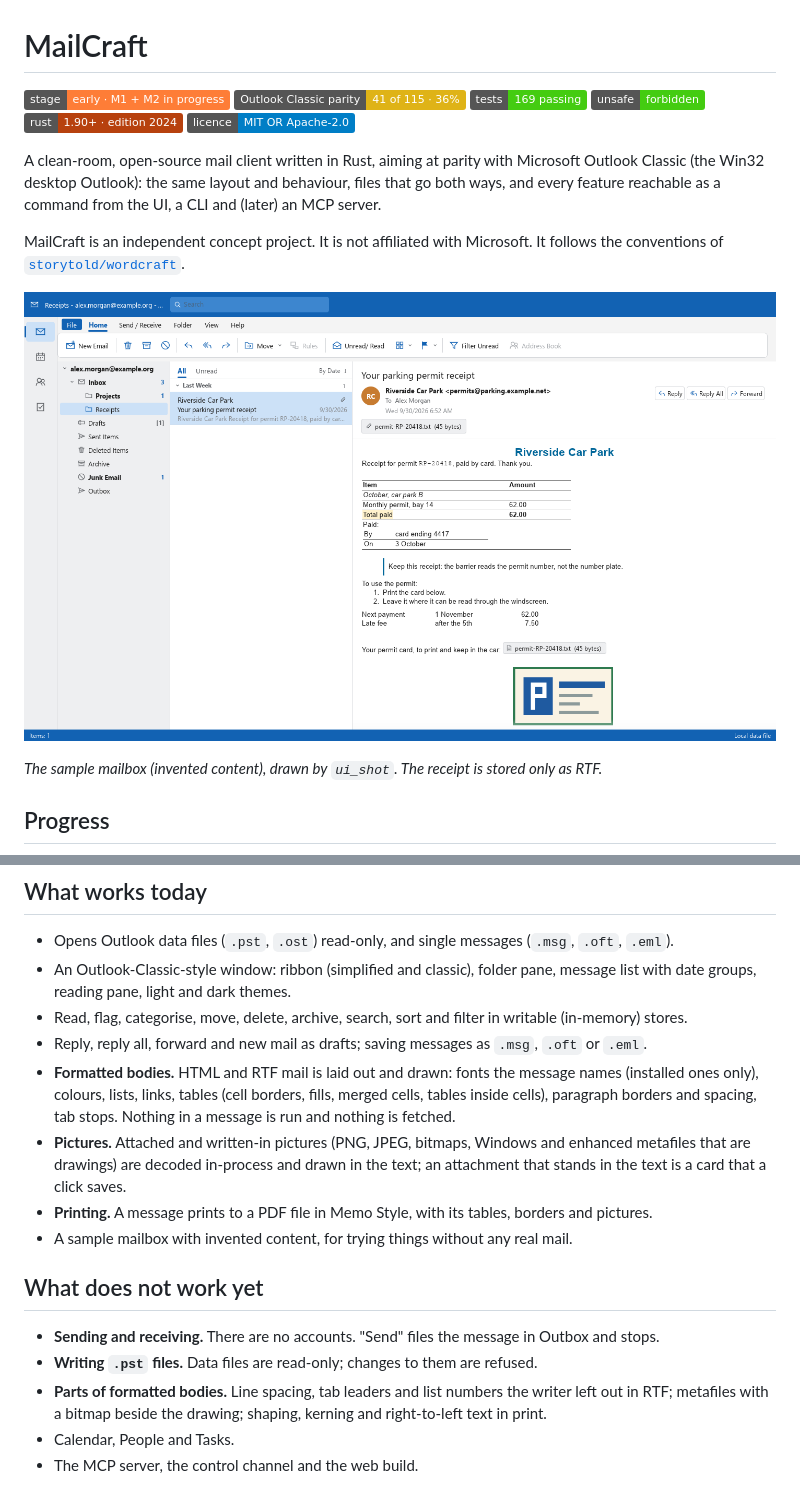
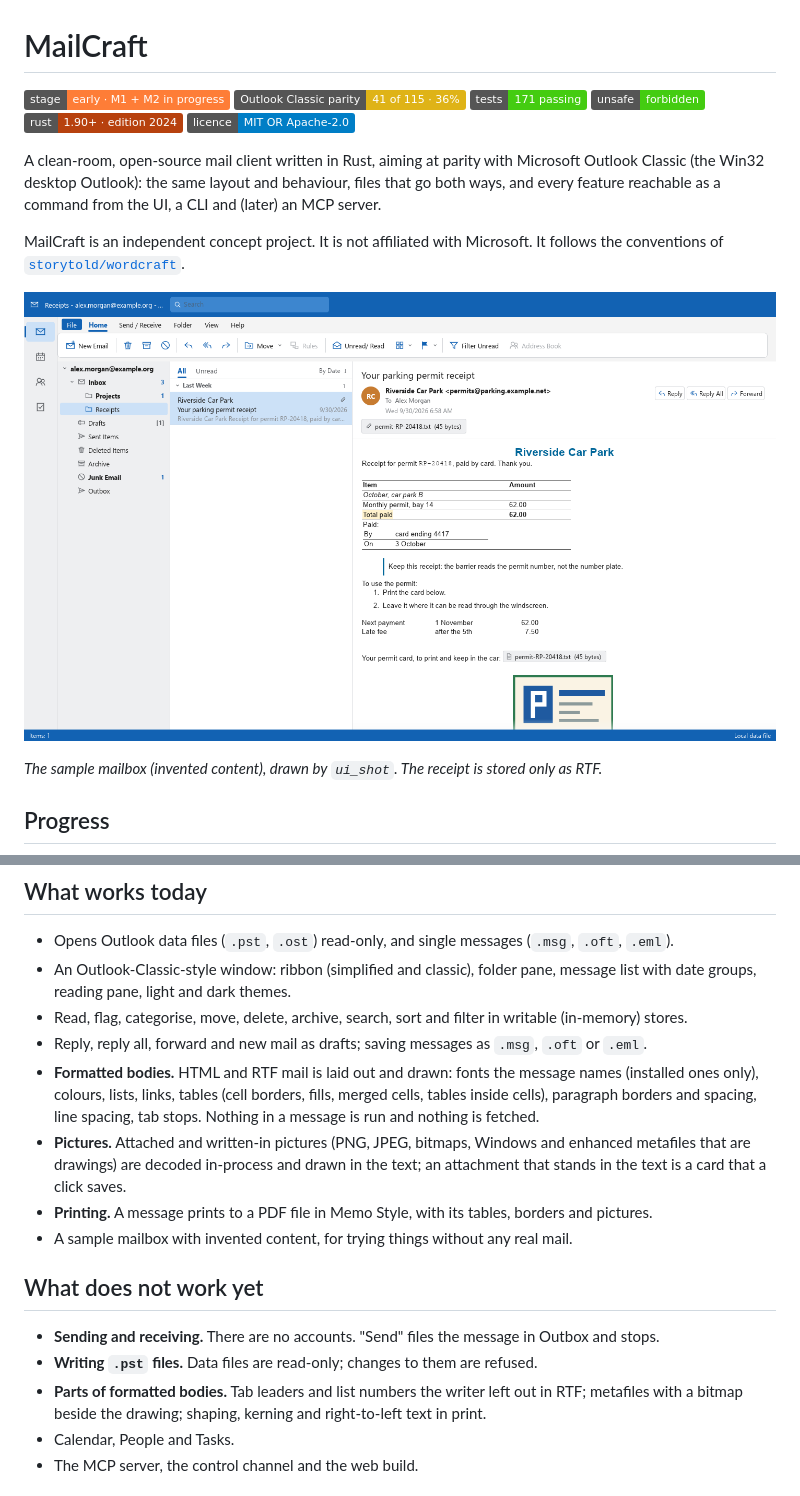
Before and after one commit to AdriaanBoshoff/MailCraft, a Markdown page: README.md, 2 parts joined by grey strips. GitHub-like rendering; pictures changed too: docs/images/mailcraft-reading-pane.png; badges without logos.

```diff
--- a/README.md
+++ b/README.md
@@ -2,7 +2,7 @@
 
 ![stage](https://img.shields.io/badge/stage-early%20%C2%B7%20M1%20%2B%20M2%20in%20progress-orange)
 ![parity](https://img.shields.io/badge/Outlook%20Classic%20parity-41%20of%20115%20%C2%B7%2036%25-yellow)
-![tests](https://img.shields.io/badge/tests-169%20passing-brightgreen)
+![tests](https://img.shields.io/badge/tests-171%20passing-brightgreen)
 ![unsafe](https://img.shields.io/badge/unsafe-forbidden-success)
 ![rust](https://img.shields.io/badge/rust-1.90%2B%20%C2%B7%20edition%202024-b7410e)
 ![licence](https://img.shields.io/badge/licence-MIT%20OR%20Apache--2.0-blue)
@@ -66,7 +66,7 @@ catalog, and [docs/gaps.md](docs/gaps.md) ranks what is missing.
 - Reply, reply all, forward and new mail as drafts; saving messages as `.msg`, `.oft` or `.eml`.
 - **Formatted bodies.** HTML and RTF mail is laid out and drawn: fonts the message names (installed
   ones only), colours, lists, links, tables (cell borders, fills, merged cells, tables inside cells),
-  paragraph borders and spacing, tab stops. Nothing in a message is run and nothing is fetched.
+  paragraph borders and spacing, line spacing, tab stops. Nothing in a message is run and nothing is fetched.
 - **Pictures.** Attached and written-in pictures (PNG, JPEG, bitmaps, Windows and enhanced metafiles
   that are drawings) are decoded in-process and drawn in the text; an attachment that stands in the
   text is a card that a click saves.
@@ -77,7 +77,7 @@ catalog, and [docs/gaps.md](docs/gaps.md) ranks what is missing.
 
 - **Sending and receiving.** There are no accounts. "Send" files the message in Outbox and stops.
 - **Writing `.pst` files.** Data files are read-only; changes to them are refused.
-- **Parts of formatted bodies.** Line spacing, tab leaders and list numbers the writer left out in RTF; metafiles with a
+- **Parts of formatted bodies.** Tab leaders and list numbers the writer left out in RTF; metafiles with a
   bitmap beside the drawing; shaping, kerning and right-to-left text in print.
 - Calendar, People and Tasks.
 - The MCP server, the control channel and the web build.
```
Also changed, not shown: ROADMAP.md (+16 -3 lines), docs/gaps.md (+3 -2 lines), 8 other files.
